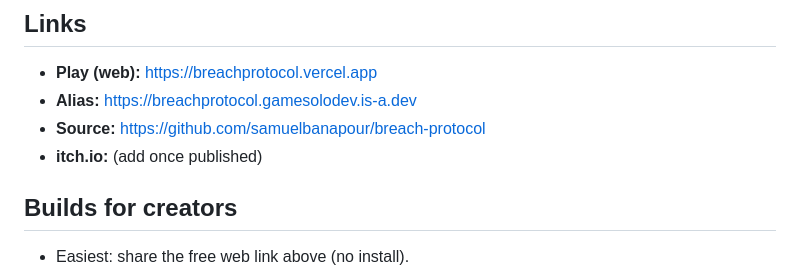
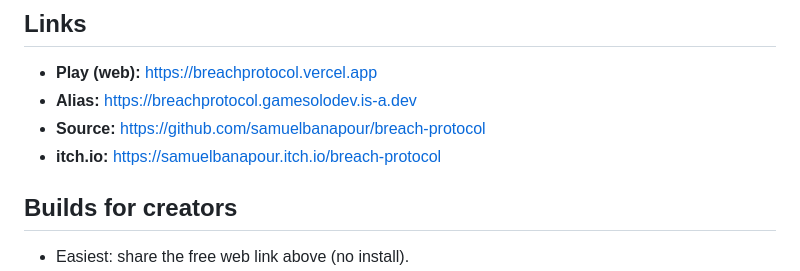
Before and after one commit to samuelbanapour/breach-protocol, a Markdown page: PRESS_KIT.md, the part around the change. Drawn GitHub-style.

Commit message:
Press kit: add live itch.io URL

```diff
--- a/PRESS_KIT.md
+++ b/PRESS_KIT.md
@@ -53,7 +53,7 @@ achievements and saved progress.
 - **Play (web):** https://breachprotocol.vercel.app
 - **Alias:** https://breachprotocol.gamesolodev.is-a.dev
 - **Source:** https://github.com/samuelbanapour/breach-protocol
-- **itch.io:** (add once published)
+- **itch.io:** https://samuelbanapour.itch.io/breach-protocol
 
 ## Builds for creators
 - Easiest: share the free web link above (no install).
```
